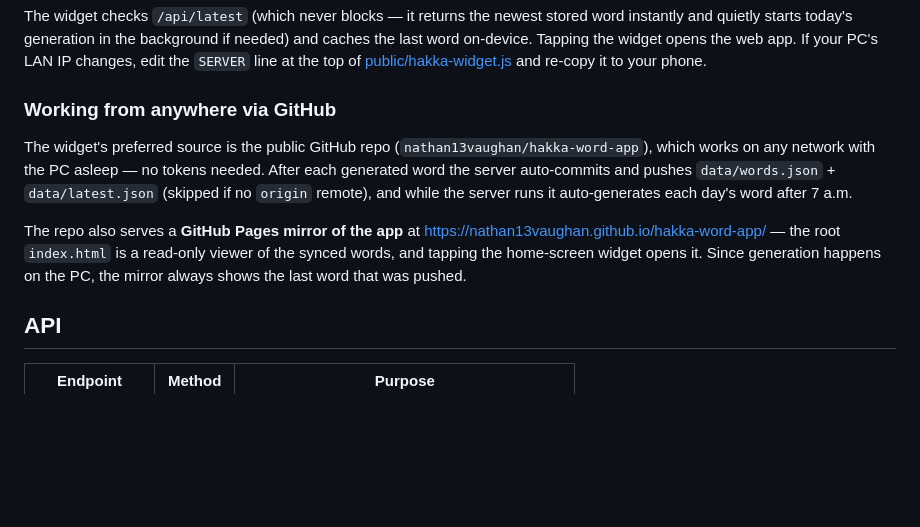
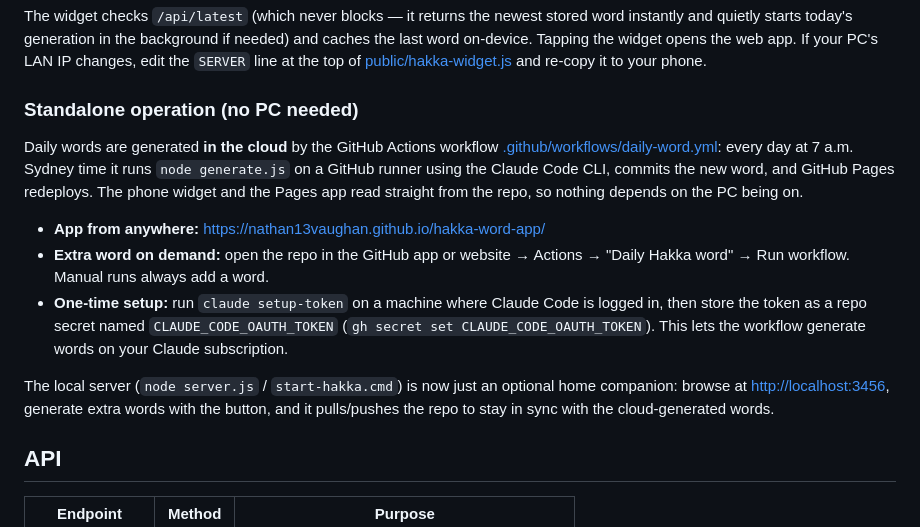
Before and after one commit to nathan13vaughan/hakka-word-app, a Markdown page: README.md, the part around the change. GitHub-like rendering; blank space fills up the shorter version.

Commit message:
Document standalone cloud operation

```diff
--- a/README.md
+++ b/README.md
@@ -60,20 +60,27 @@ if needed) and caches the last word on-device. Tapping the widget opens the
 web app. If your PC's LAN IP changes, edit the `SERVER` line at the top of
 [public/hakka-widget.js](public/hakka-widget.js) and re-copy it to your phone.
 
-### Working from anywhere via GitHub
+### Standalone operation (no PC needed)
 
-The widget's preferred source is the public GitHub repo
-(`nathan13vaughan/hakka-word-app`), which works on any network with the PC
-asleep — no tokens needed. After each generated word the server auto-commits
-and pushes `data/words.json` + `data/latest.json` (skipped if no `origin`
-remote), and while the server runs it auto-generates each day's word after
-7 a.m.
+Daily words are generated **in the cloud** by the GitHub Actions workflow
+[.github/workflows/daily-word.yml](.github/workflows/daily-word.yml): every
+day at 7 a.m. Sydney time it runs `node generate.js` on a GitHub runner using
+the Claude Code CLI, commits the new word, and GitHub Pages redeploys. The
+phone widget and the Pages app read straight from the repo, so nothing
+depends on the PC being on.
 
-The repo also serves a **GitHub Pages mirror of the app** at
-<https://nathan13vaughan.github.io/hakka-word-app/> — the root `index.html`
-is a read-only viewer of the synced words, and tapping the home-screen
-widget opens it. Since generation happens on the PC, the mirror always shows
-the last word that was pushed.
+- **App from anywhere:** <https://nathan13vaughan.github.io/hakka-word-app/>
+- **Extra word on demand:** open the repo in the GitHub app or website →
+  Actions → "Daily Hakka word" → Run workflow. Manual runs always add a word.
+- **One-time setup:** run `claude setup-token` on a machine where Claude Code
+  is logged in, then store the token as a repo secret named
+  `CLAUDE_CODE_OAUTH_TOKEN` (`gh secret set CLAUDE_CODE_OAUTH_TOKEN`). This
+  lets the workflow generate words on your Claude subscription.
+
+The local server (`node server.js` / `start-hakka.cmd`) is now just an
+optional home companion: browse at <http://localhost:3456>, generate extra
+words with the button, and it pulls/pushes the repo to stay in sync with the
+cloud-generated words.
 
 ## API
 
```
